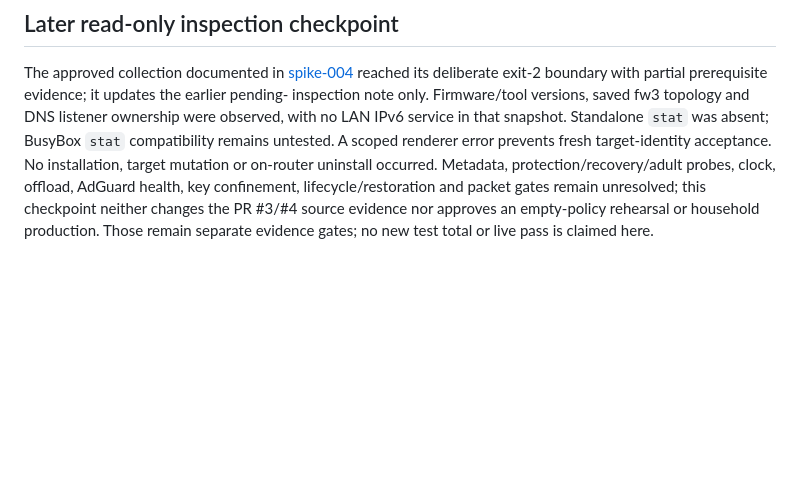
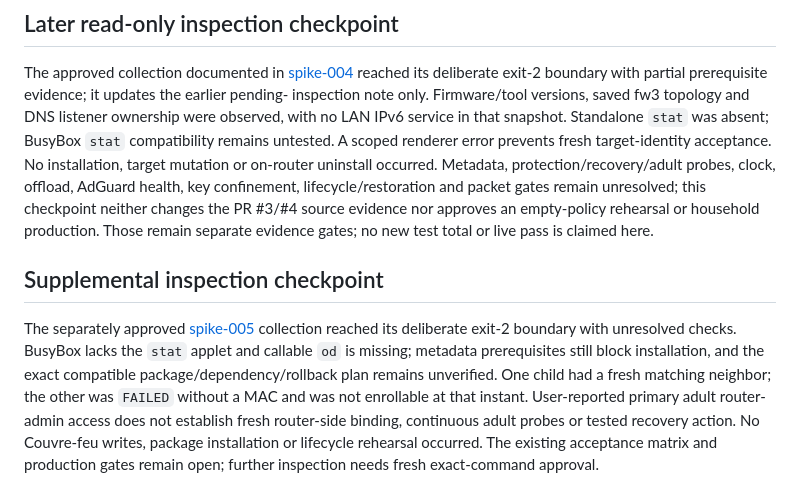
Before and after one commit to bearyjd/couvre-feu, a Markdown page: docs/acceptance-004.md, the part around the change. Drawn GitHub-style; blank space fills up the shorter version.

```diff
--- a/docs/acceptance-004.md
+++ b/docs/acceptance-004.md
@@ -129,3 +129,16 @@ offload, AdGuard health, key confinement, lifecycle/restoration and packet gates
 remain unresolved; this checkpoint neither changes the PR #3/#4 source evidence
 nor approves an empty-policy rehearsal or household production.
 Those remain separate evidence gates; no new test total or live pass is claimed here.
+
+## Supplemental inspection checkpoint
+
+The separately approved [spike-005](spike-005.md) collection reached its deliberate
+exit-2 boundary with unresolved checks. BusyBox lacks the `stat` applet and
+callable `od` is missing; metadata prerequisites still block installation, and
+the exact compatible package/dependency/rollback plan remains unverified. One
+child had a fresh matching neighbor; the other was `FAILED` without a MAC and
+was not enrollable at that instant. User-reported primary adult router-admin
+access does not establish fresh router-side binding, continuous adult probes or
+tested recovery action. No Couvre-feu writes, package installation or lifecycle
+rehearsal occurred. The existing acceptance matrix and production gates remain
+open; further inspection needs fresh exact-command approval.
```
Also changed, not shown: README.md (+2 -2 lines), docs/spike-005.md (added, +62 -0 lines).
